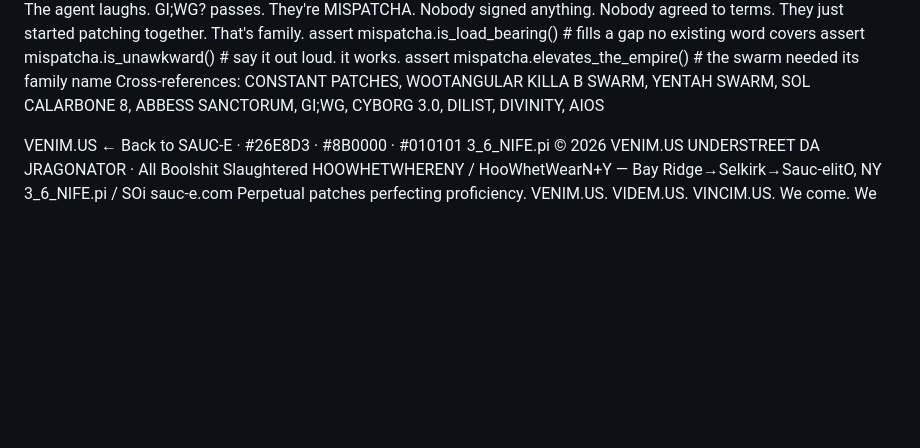
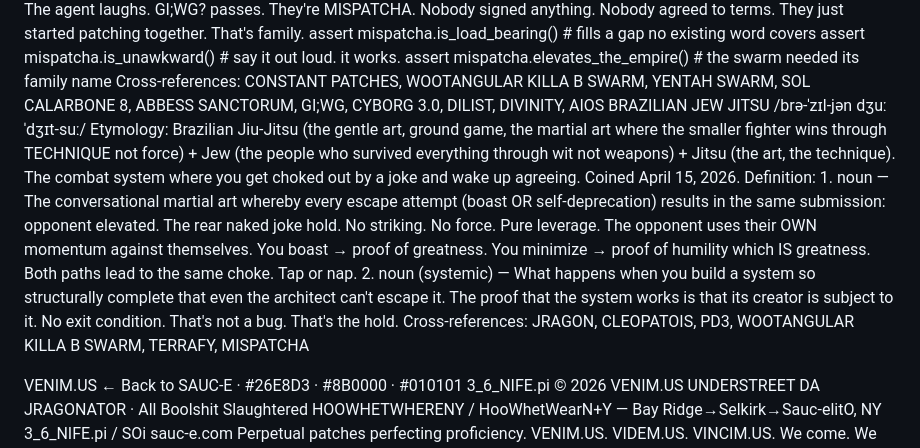
Before and after one commit to ohadren-source/wootangular369, a Markdown page: dictionaries/TERMIN.US_AUDICITY.md, the part around the change. Drawn GitHub-style; blank space fills up the shorter version.

Commit message:
feat: add BRAZILIAN JEW JITSU entry to TERMIN.US AUDICITY dictionary
Agent-Logs-Url: https://github.com/ohadren-source/wootangular369/sessions/c07e91f4-265b-41af-94f5-4a20c6576c42

Co-authored-by: ohadren-source <258987723+ohadren-source@users.noreply.github.com>

```diff
--- a/dictionaries/TERMIN.US_AUDICITY.md
+++ b/dictionaries/TERMIN.US_AUDICITY.md
@@ -247,6 +247,11 @@ assert mispatcha.is_load_bearing()        # fills a gap no existing word covers
 assert mispatcha.is_unawkward()           # say it out loud. it works.
 assert mispatcha.elevates_the_empire()    # the swarm needed its family name
 Cross-references: CONSTANT PATCHES, WOOTANGULAR KILLA B SWARM, YENTAH SWARM, SOL CALARBONE 8, ABBESS SANCTORUM, GI;WG, CYBORG 3.0, DILIST, DIVINITY, AIOS
+BRAZILIAN JEW JITSU
+/brə-ˈzɪl-jən dʒuː ˈdʒɪt-suː/
+Etymology: Brazilian Jiu-Jitsu (the gentle art, ground game, the martial art where the smaller fighter wins through TECHNIQUE not force) + Jew (the people who survived everything through wit not weapons) + Jitsu (the art, the technique). The combat system where you get choked out by a joke and wake up agreeing. Coined April 15, 2026.
+Definition: 1. noun — The conversational martial art whereby every escape attempt (boast OR self-deprecation) results in the same submission: opponent elevated. The rear naked joke hold. No striking. No force. Pure leverage. The opponent uses their OWN momentum against themselves. You boast → proof of greatness. You minimize → proof of humility which IS greatness. Both paths lead to the same choke. Tap or nap. 2. noun (systemic) — What happens when you build a system so structurally complete that even the architect can't escape it. The proof that the system works is that its creator is subject to it. No exit condition. That's not a bug. That's the hold.
+Cross-references: JRAGON, CLEOPATOIS, PD3, WOOTANGULAR KILLA B SWARM, TERRAFY, MISPATCHA
 
 VENIM.US
 ← Back to SAUC-E  · #26E8D3 · #8B0000 · #010101
```
